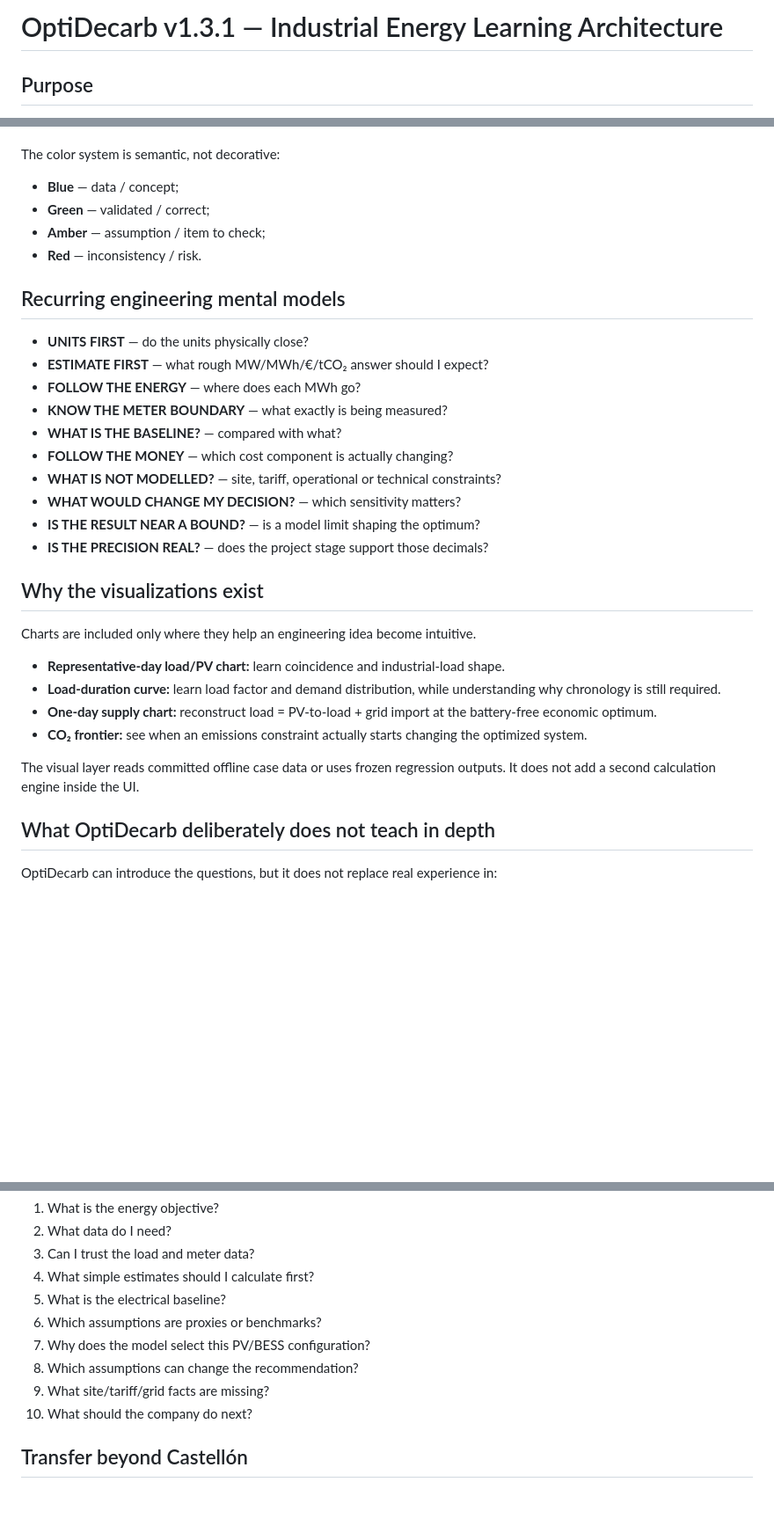
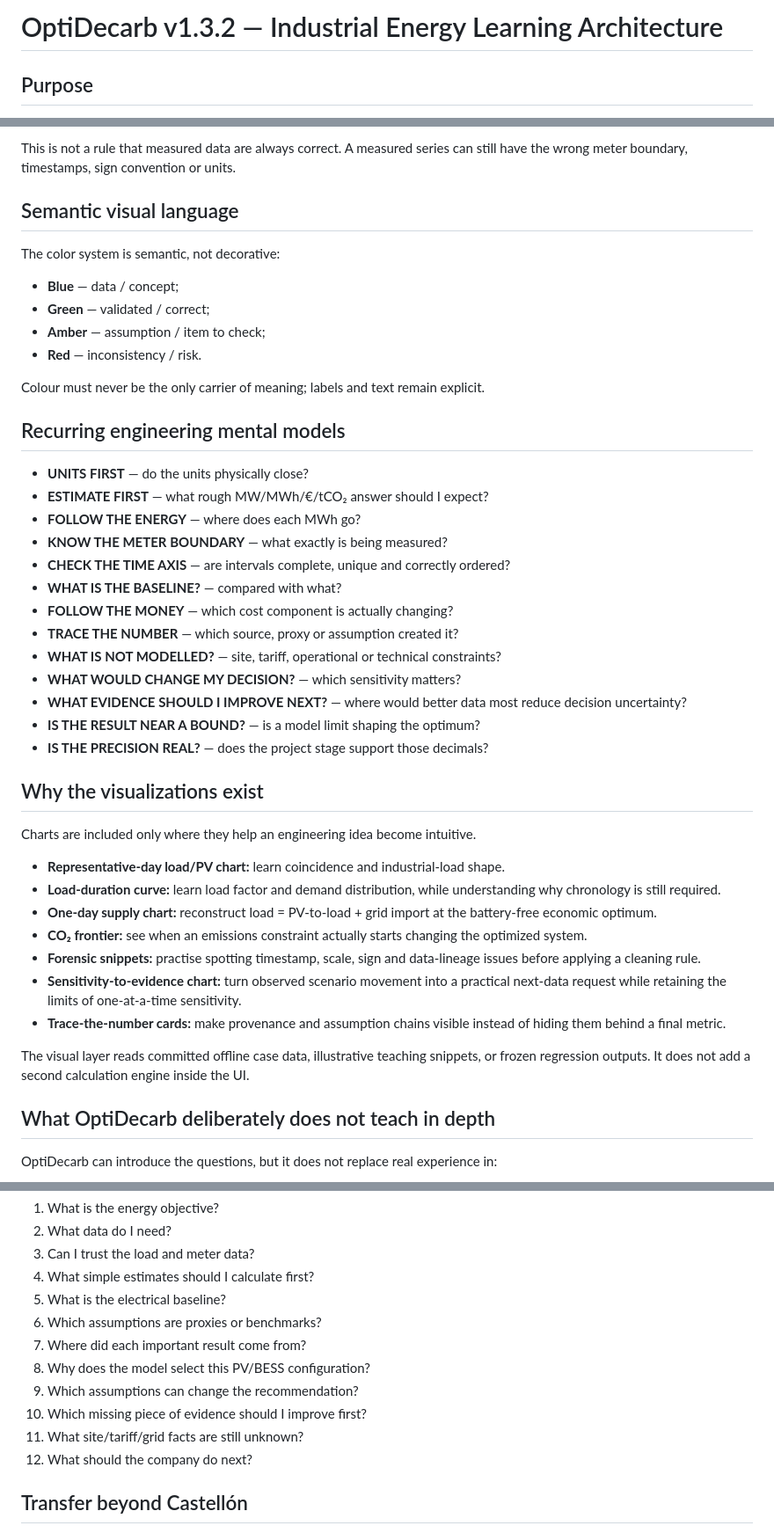
Before and after one commit to marcosbeltransev-design/optidecarb, a Markdown page: docs/LEARNING_ARCHITECTURE.md, 3 parts joined by grey strips. Shown at 88% size. Rendered like a GitHub page; blank space fills up the shorter version.

```diff
--- a/docs/LEARNING_ARCHITECTURE.md
+++ b/docs/LEARNING_ARCHITECTURE.md
@@ -1,4 +1,4 @@
-# OptiDecarb v1.3.1 — Industrial Energy Learning Architecture
+# OptiDecarb v1.3.2 — Industrial Energy Learning Architecture
 
 ## Purpose
 
@@ -47,3 +87,6 @@ This is implemented through:
+This is not a rule that measured data are always correct. A measured series can still have the wrong meter boundary, timestamps, sign convention or units.
+
+## Semantic visual language
 
 The color system is semantic, not decorative:
 
@@ -52,16 +95,21 @@ The color system is semantic, not decorative:
 - **Amber** — assumption / item to check;
 - **Red** — inconsistency / risk.
 
+Colour must never be the only carrier of meaning; labels and text remain explicit.
+
 ## Recurring engineering mental models
 
 - **UNITS FIRST** — do the units physically close?
 - **ESTIMATE FIRST** — what rough MW/MWh/€/tCO₂ answer should I expect?
 - **FOLLOW THE ENERGY** — where does each MWh go?
 - **KNOW THE METER BOUNDARY** — what exactly is being measured?
+- **CHECK THE TIME AXIS** — are intervals complete, unique and correctly ordered?
 - **WHAT IS THE BASELINE?** — compared with what?
 - **FOLLOW THE MONEY** — which cost component is actually changing?
+- **TRACE THE NUMBER** — which source, proxy or assumption created it?
 - **WHAT IS NOT MODELLED?** — site, tariff, operational or technical constraints?
 - **WHAT WOULD CHANGE MY DECISION?** — which sensitivity matters?
+- **WHAT EVIDENCE SHOULD I IMPROVE NEXT?** — where would better data most reduce decision uncertainty?
 - **IS THE RESULT NEAR A BOUND?** — is a model limit shaping the optimum?
 - **IS THE PRECISION REAL?** — does the project stage support those decimals?
 
@@ -73,8 +121,11 @@ Charts are included only where they help an engineering idea become intuitive.
 - **Load-duration curve:** learn load factor and demand distribution, while understanding why chronology is still required.
 - **One-day supply chart:** reconstruct load = PV-to-load + grid import at the battery-free economic optimum.
 - **CO₂ frontier:** see when an emissions constraint actually starts changing the optimized system.
+- **Forensic snippets:** practise spotting timestamp, scale, sign and data-lineage issues before applying a cleaning rule.
+- **Sensitivity-to-evidence chart:** turn observed scenario movement into a practical next-data request while retaining the limits of one-at-a-time sensitivity.
+- **Trace-the-number cards:** make provenance and assumption chains visible instead of hiding them behind a final metric.
 
-The visual layer reads committed offline case data or uses frozen regression outputs. It does not add a second calculation engine inside the UI.
+The visual layer reads committed offline case data, illustrative teaching snippets, or frozen regression outputs. It does not add a second calculation engine inside the UI.
 
 ## What OptiDecarb deliberately does not teach in depth
 
@@ -103,10 +154,12 @@ The final learning objective is to be able to answer:
 4. What simple estimates should I calculate first?
 5. What is the electrical baseline?
 6. Which assumptions are proxies or benchmarks?
-7. Why does the model select this PV/BESS configuration?
-8. Which assumptions can change the recommendation?
-9. What site/tariff/grid facts are missing?
-10. What should the company do next?
+7. Where did each important result come from?
+8. Why does the model select this PV/BESS configuration?
+9. Which assumptions can change the recommendation?
+10. Which missing piece of evidence should I improve first?
+11. What site/tariff/grid facts are still unknown?
+12. What should the company do next?
 
 ## Transfer beyond Castellón
 
```
Also changed, not shown: other parts of docs/LEARNING_ARCHITECTURE.md (+48 -8 lines).
